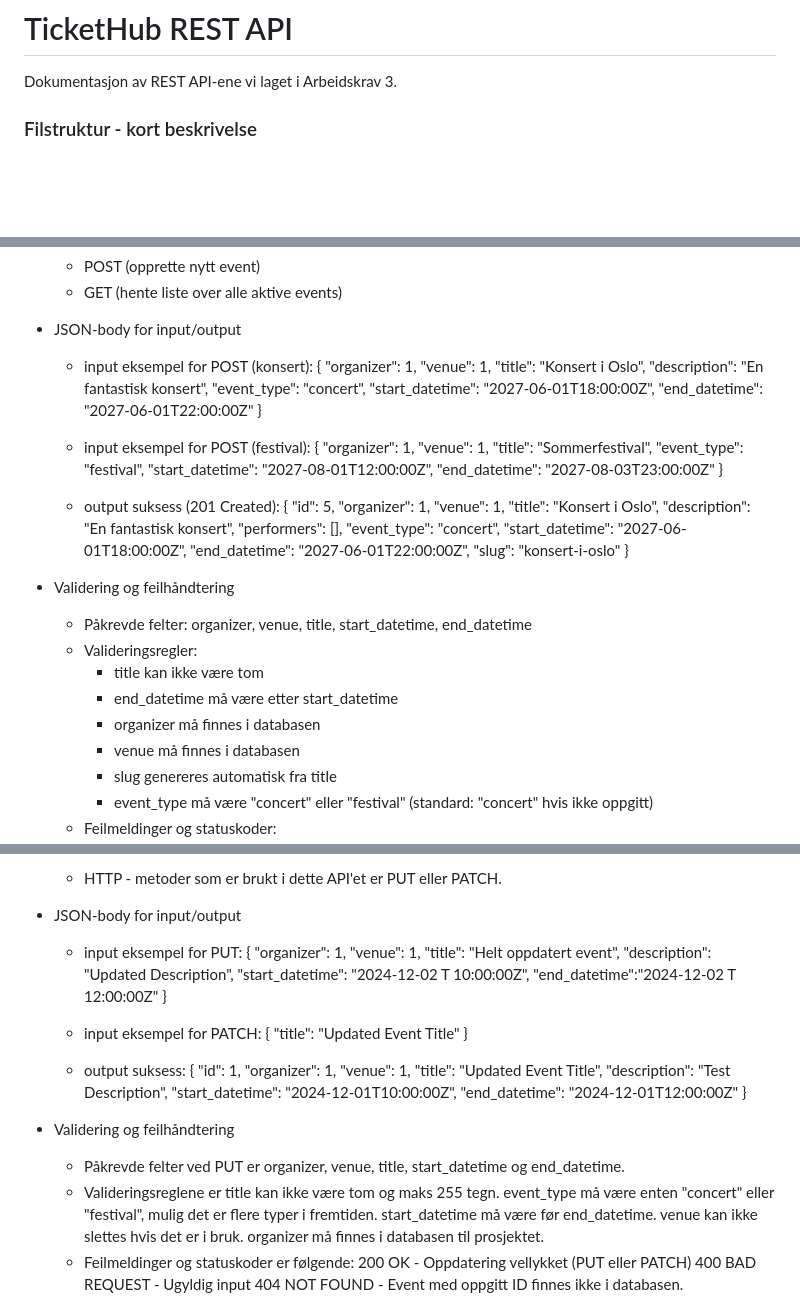
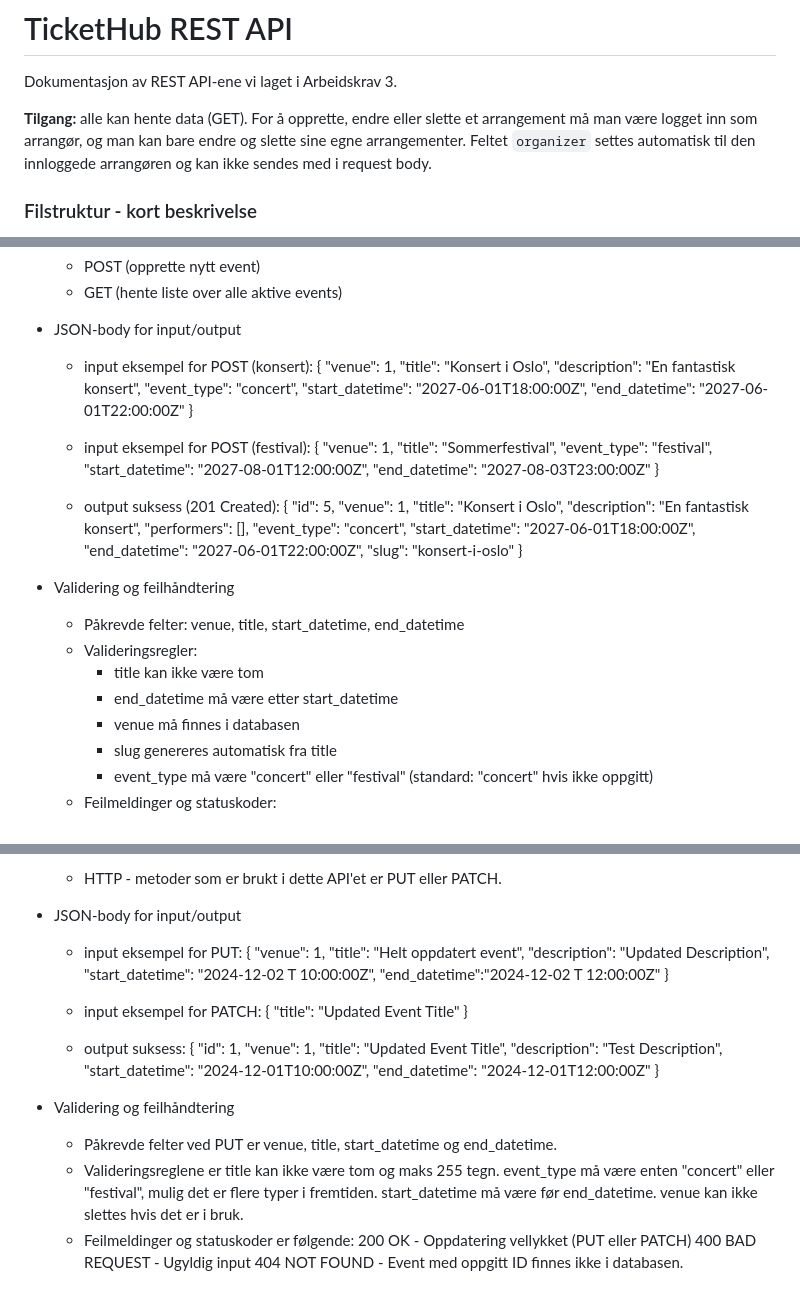
Before and after one commit to nebedolagaa/tickethub, a Markdown page: docs/API.md, 3 parts joined by grey strips. Drawn GitHub-style; blank space fills up the shorter version.

Commit message:
Update API docs for new permissions

```diff
--- a/docs/API.md
+++ b/docs/API.md
@@ -1,6 +1,8 @@
 # TicketHub REST API
 
 Dokumentasjon av REST API-ene vi laget i Arbeidskrav 3.
+
+**Tilgang:** alle kan hente data (GET). For å opprette, endre eller slette et arrangement må man være logget inn som arrangør, og man kan bare endre og slette sine egne arrangementer. Feltet `organizer` settes automatisk til den innloggede arrangøren og kan ikke sendes med i request body.
 
 ### Filstruktur - kort beskrivelse
 
@@ -51,7 +53,6 @@ ENDEPUNKT: /api/events/
 - JSON-body for input/output
   - input eksempel for POST (konsert):
     {
-    "organizer": 1,
     "venue": 1,
     "title": "Konsert i Oslo",
     "description": "En fantastisk konsert",
@@ -62,7 +63,6 @@ ENDEPUNKT: /api/events/
 
   - input eksempel for POST (festival):
     {
-    "organizer": 1,
     "venue": 1,
     "title": "Sommerfestival",
     "event_type": "festival",
@@ -73,7 +73,6 @@ ENDEPUNKT: /api/events/
   - output suksess (201 Created):
     {
     "id": 5,
-    "organizer": 1,
     "venue": 1,
     "title": "Konsert i Oslo",
     "description": "En fantastisk konsert",
@@ -85,11 +84,10 @@ ENDEPUNKT: /api/events/
     }
 
 - Validering og feilhåndtering
-  - Påkrevde felter: organizer, venue, title, start_datetime, end_datetime
+  - Påkrevde felter: venue, title, start_datetime, end_datetime
   - Valideringsregler:
     - title kan ikke være tom
     - end_datetime må være etter start_datetime
-    - organizer må finnes i databasen
     - venue må finnes i databasen
     - slug genereres automatisk fra title
     - event_type må være "concert" eller "festival" (standard: "concert" hvis ikke oppgitt)
@@ -117,7 +115,6 @@ ENDEPUNKT: /api/events/{ID man ønsker å oppdatere}/
 - JSON-body for input/output
   - input eksempel for PUT:
     {
-    "organizer": 1,
     "venue": 1,
     "title": "Helt oppdatert event",
     "description": "Updated Description",
@@ -133,7 +130,6 @@ ENDEPUNKT: /api/events/{ID man ønsker å oppdatere}/
   - output suksess:
     {
     "id": 1,
-    "organizer": 1,
     "venue": 1,
     "title": "Updated Event Title",
     "description": "Test Description",
@@ -142,9 +138,9 @@ ENDEPUNKT: /api/events/{ID man ønsker å oppdatere}/
     }
 
 - Validering og feilhåndtering
-  - Påkrevde felter ved PUT er organizer, venue, title, start_datetime og end_datetime.
+  - Påkrevde felter ved PUT er venue, title, start_datetime og end_datetime.
   - Valideringsreglene er title kan ikke være tom og maks 255 tegn. event_type må være enten "concert" eller "festival", mulig det er flere typer i fremtiden.
-    start_datetime må være før end_datetime. venue kan ikke slettes hvis det er i bruk. organizer må finnes i databasen til prosjektet.
+    start_datetime må være før end_datetime. venue kan ikke slettes hvis det er i bruk.
   - Feilmeldinger og statuskoder er følgende:
     200 OK - Oppdatering vellykket (PUT eller PATCH)
     400 BAD REQUEST - Ugyldig input
```
